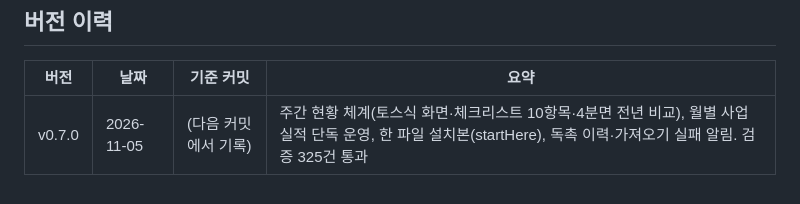
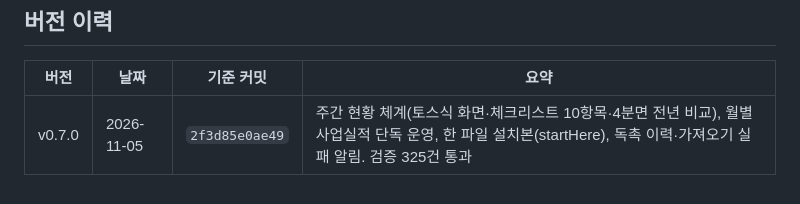
Before and after one commit to HanyongLee/claude, a Markdown page: wholesaler-system/docs/16_버전관리_가이드.md, the part around the change. GitHub-like rendering.

Commit message:
버전 이력에 v0.7.0 기준 커밋 기록
Co-Authored-By: Claude Fable 5 <noreply@anthropic.com>
Claude-Session: https://claude.ai/code/session_01Hz1uQS5xzDao5L1HQhwR1o

```diff
--- a/wholesaler-system/docs/16_버전관리_가이드.md
+++ b/wholesaler-system/docs/16_버전관리_가이드.md
@@ -58,4 +58,4 @@
 
 | 버전 | 날짜 | 기준 커밋 | 요약 |
 |---|---|---|---|
-| v0.7.0 | 2026-11-05 | (다음 커밋에서 기록) | 주간 현황 체계(토스식 화면·체크리스트 10항목·4분면 전년 비교), 월별 사업실적 단독 운영, 한 파일 설치본(startHere), 독촉 이력·가져오기 실패 알림. 검증 325건 통과 |
+| v0.7.0 | 2026-11-05 | `2f3d85e0ae49` | 주간 현황 체계(토스식 화면·체크리스트 10항목·4분면 전년 비교), 월별 사업실적 단독 운영, 한 파일 설치본(startHere), 독촉 이력·가져오기 실패 알림. 검증 325건 통과 |
```
